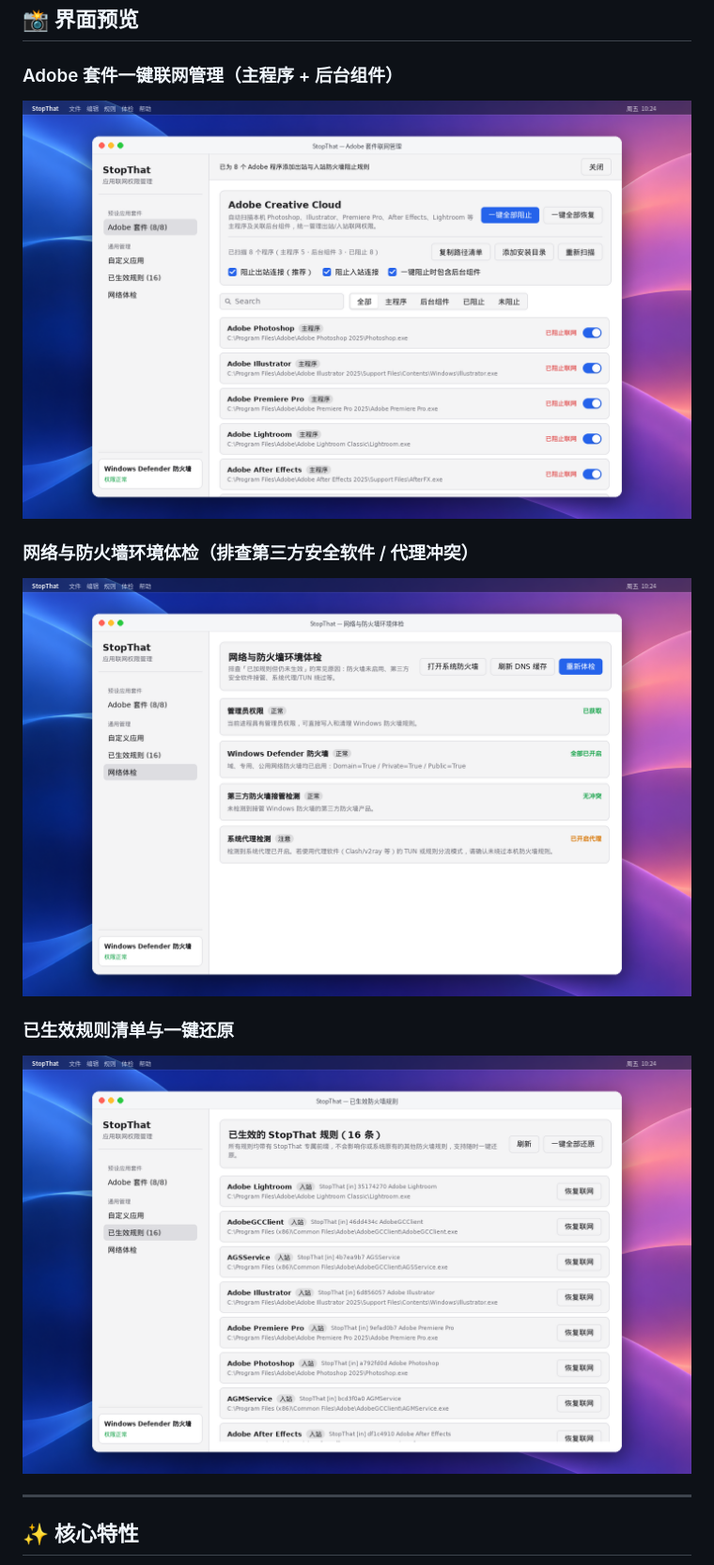
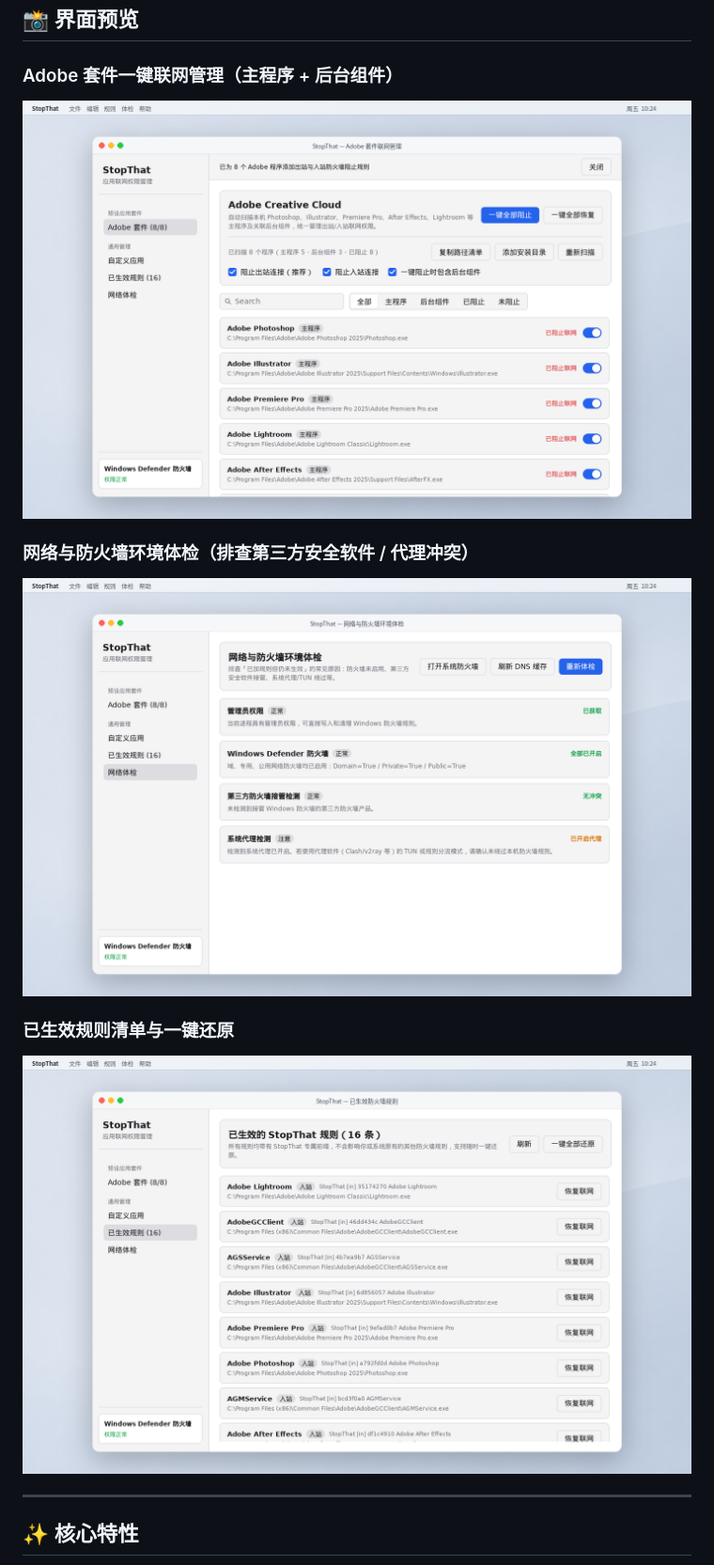
Before and after one commit to hehehai/stopthat, a Markdown page: README.md, the part around one of its changes. Shown at 94% size. Drawn GitHub-style; pictures changed too: docs/images/screenshot-adobe-v2.png (added), docs/images/screenshot-diagnostics-v2.png (added), docs/images/screenshot-rules-v2.png (added).

Commit message:
docs: switch README banner and desktop screenshots to minimalist v2 palette

```diff
--- a/README.md
+++ b/README.md
@@ -72,13 +72,13 @@
 ## 📸 界面预览
 
 ### Adobe 套件一键联网管理（主程序 + 后台组件）
-![StopThat Adobe 套件管理界面](docs/images/screenshot-adobe.png)
+![StopThat Adobe 套件管理界面](docs/images/screenshot-adobe-v2.png)
 
 ### 网络与防火墙环境体检（排查第三方安全软件 / 代理冲突）
-![StopThat 网络与防火墙环境体检界面](docs/images/screenshot-diagnostics.png)
+![StopThat 网络与防火墙环境体检界面](docs/images/screenshot-diagnostics-v2.png)
 
 ### 已生效规则清单与一键还原
-![StopThat 已生效规则界面](docs/images/screenshot-rules.png)
+![StopThat 已生效规则界面](docs/images/screenshot-rules-v2.png)
 
 ---
 
```
Also changed, not shown: other parts of README.md (+1 -1 lines), 1 other file.
